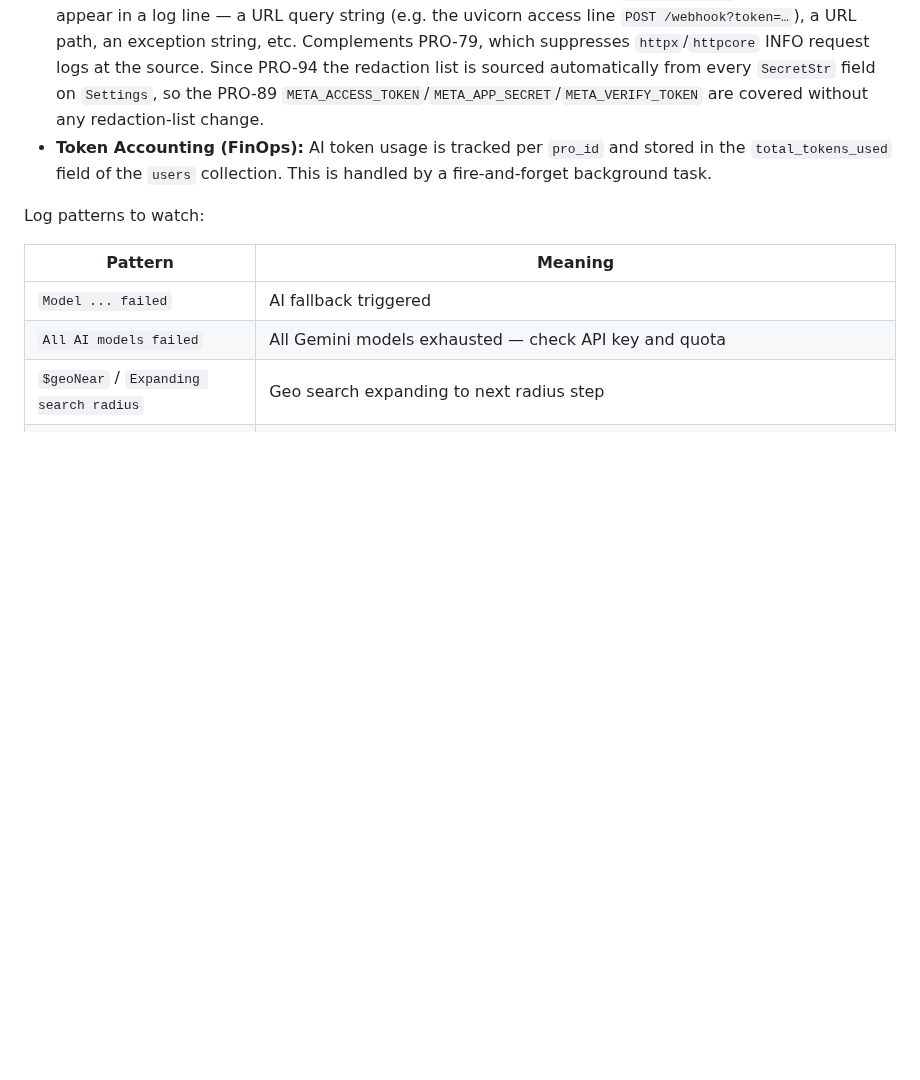
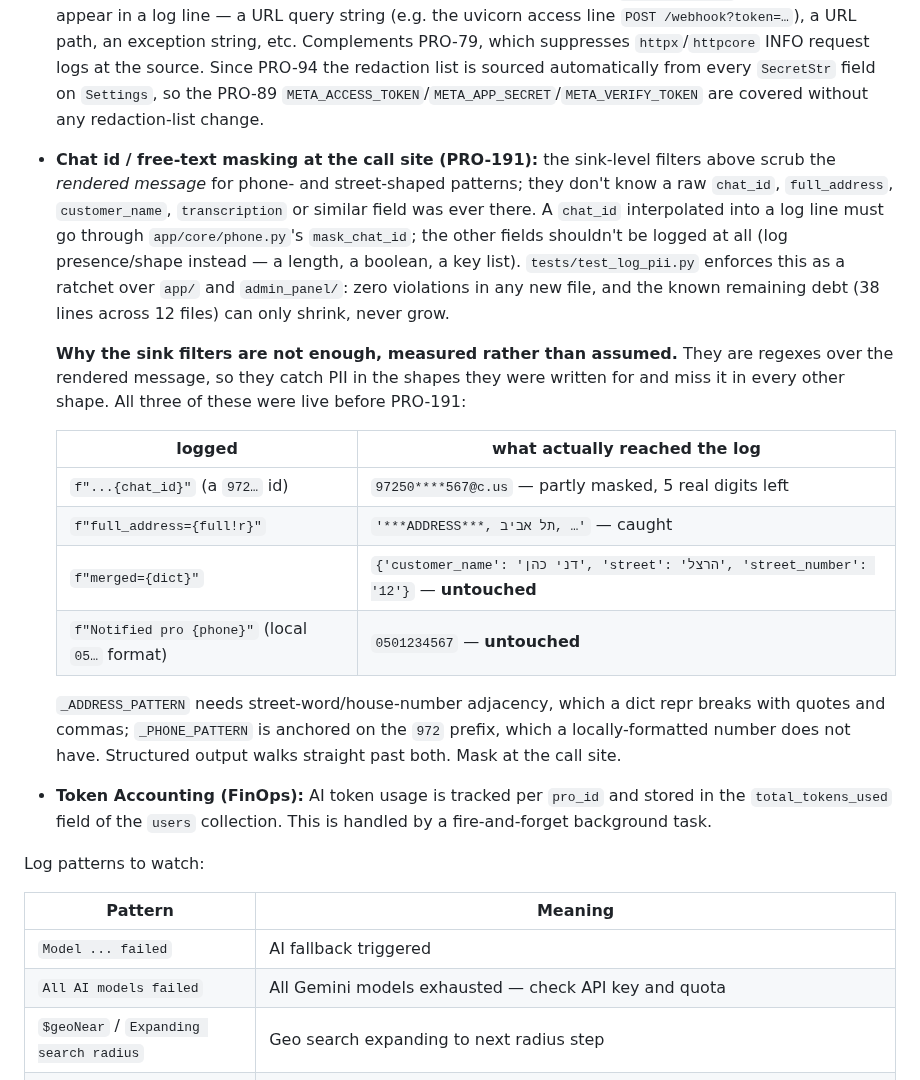
Before and after one commit to netanel152/proli, a Markdown page: docs/OPERATIONS_GUIDE.md, the part around the change. Rendered like a GitHub page; blank space fills up the shorter version.

Commit message:
docs(PRO-191): baseline 1843 -> 1852, and why the sink filters are not enough
- docs/TESTING.md: verified count, +9 = exactly the new test file; Test File
  Index row for test_log_pii.py.
- CLAUDE.md: the PRO-94 paragraph said the logger "sources its redaction list
  from those fields automatically, so a new credential is scrubbed from logs the
  moment it is typed correctly". True for credentials, and easily read as
  broader coverage than it gives — a chat id or a street address is not a
  Settings field, so nothing there scrubbed it. That gap is this PR's whole
  premise and was undocumented.
- docs/OPERATIONS_GUIDE.md: the call-site rule, with the measurements behind it.

The measurements are the part worth keeping, because they corrected me. The
sink filters (mask_pii, mask_address) are more capable than the issue I wrote
claimed: a 972-prefixed chat id was never "raw" — it reaches the log as
97250****567 — and the full_address line the issue called "the worst of them"
was already caught by _ADDRESS_PATTERN. So the chat-id masking in this PR is
defence in depth, not an open hole being closed.

What was genuinely in the clear is what the review found and I had not: the
merged= dict, because _ADDRESS_PATTERN needs street-word/house-number adjacency
and a dict repr separates them with quotes and commas; and any phone in local
05… format, because _PHONE_PATTERN is anchored on the 972 prefix. Both go out
untouched.

The transferable rule, now written down: the sink filters are regexes over the
rendered message, so they catch PII in the shapes they were written for and
miss it in every other shape. Structured output walks past them. Mask at the
call site.

Co-Authored-By: Claude Opus 5 <noreply@anthropic.com>
Claude-Session: https://claude.ai/code/session_01W3WgMJcsZbxRHv9iwV4WMz

```diff
--- a/docs/OPERATIONS_GUIDE.md
+++ b/docs/OPERATIONS_GUIDE.md
@@ -51,6 +51,18 @@ Proli uses **Loguru** with PII masking applied to all sinks.
 - **PII masking:** Israeli phone numbers are masked in all environments: `972521234567` → `97252****567`.
 - **Address masking (PRO-174):** Hebrew street addresses are replaced with `***ADDRESS***`, leaving the trailing `, <city>` intact as triage context. Latin-script addresses are a known uncovered gap.
 - **Secret redaction (PRO-80):** known secret values are replaced with `***REDACTED***` wherever they appear in a log line — a URL query string (e.g. the uvicorn access line `POST /webhook?token=…`), a URL path, an exception string, etc. Complements PRO-79, which suppresses `httpx`/`httpcore` INFO request logs at the source. Since PRO-94 the redaction list is sourced automatically from every `SecretStr` field on `Settings`, so the PRO-89 `META_ACCESS_TOKEN`/`META_APP_SECRET`/`META_VERIFY_TOKEN` are covered without any redaction-list change.
+- **Chat id / free-text masking at the call site (PRO-191):** the sink-level filters above scrub the *rendered message* for phone- and street-shaped patterns; they don't know a raw `chat_id`, `full_address`, `customer_name`, `transcription` or similar field was ever there. A `chat_id` interpolated into a log line must go through `app/core/phone.py`'s `mask_chat_id`; the other fields shouldn't be logged at all (log presence/shape instead — a length, a boolean, a key list). `tests/test_log_pii.py` enforces this as a ratchet over `app/` and `admin_panel/`: zero violations in any new file, and the known remaining debt (38 lines across 12 files) can only shrink, never grow.
+
+  **Why the sink filters are not enough, measured rather than assumed.** They are regexes over the rendered message, so they catch PII in the shapes they were written for and miss it in every other shape. All three of these were live before PRO-191:
+
+  | logged | what actually reached the log |
+  |---|---|
+  | `f"...{chat_id}"` (a `972…` id) | `97250****567@c.us` — partly masked, 5 real digits left |
+  | `f"full_address={full!r}"` | `'***ADDRESS***, תל אביב, …'` — caught |
+  | `f"merged={dict}"` | `{'customer_name': 'דני כהן', 'street': 'הרצל', 'street_number': '12'}` — **untouched** |
+  | `f"Notified pro {phone}"` (local `05…` format) | `0501234567` — **untouched** |
+
+  `_ADDRESS_PATTERN` needs street-word/house-number adjacency, which a dict repr breaks with quotes and commas; `_PHONE_PATTERN` is anchored on the `972` prefix, which a locally-formatted number does not have. Structured output walks straight past both. Mask at the call site.
 - **Token Accounting (FinOps):** AI token usage is tracked per `pro_id` and stored in the `total_tokens_used` field of the `users` collection. This is handled by a fire-and-forget background task.
 
 Log patterns to watch:
```
Also changed, not shown: CLAUDE.md (+1 -1 lines), docs/TESTING.md (+2 -1 lines).
